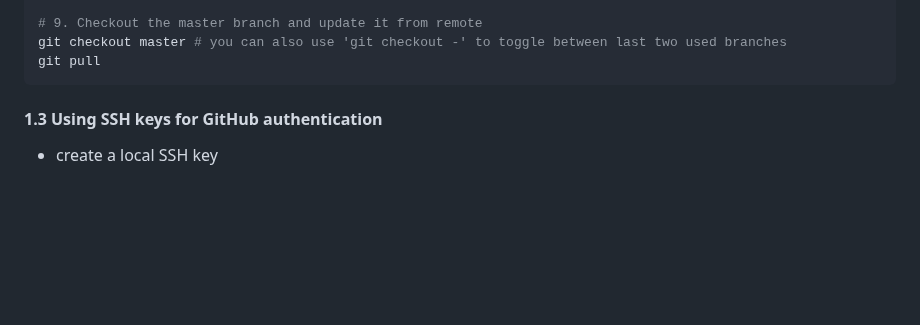
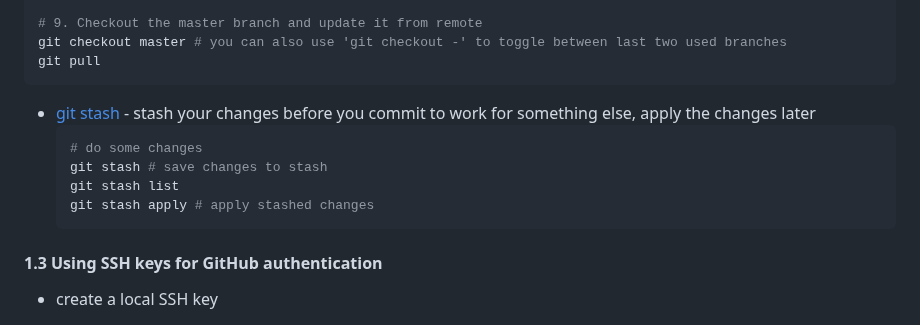
Before and after one commit to danrusu/js-for-testers, a Markdown page: sessions/session4.md, the part around the change. GitHub-like rendering; blank space fills up the shorter version.

Commit message:
stash info

````diff
--- a/sessions/session4.md
+++ b/sessions/session4.md
@@ -119,6 +119,14 @@ git push
 git checkout master # you can also use 'git checkout -' to toggle between last two used branches
 git pull
 ```
+
+- [git stash ](https://git-scm.com/book/en/v2/Git-Tools-Stashing-and-Cleaning) - stash your changes before you commit to work for something else, apply the changes later
+  ```bash
+  # do some changes
+  git stash # save changes to stash
+  git stash list
+  git stash apply # apply stashed changes
+  ```
 
 #### 1.3 Using SSH keys for GitHub authentication
 
````
